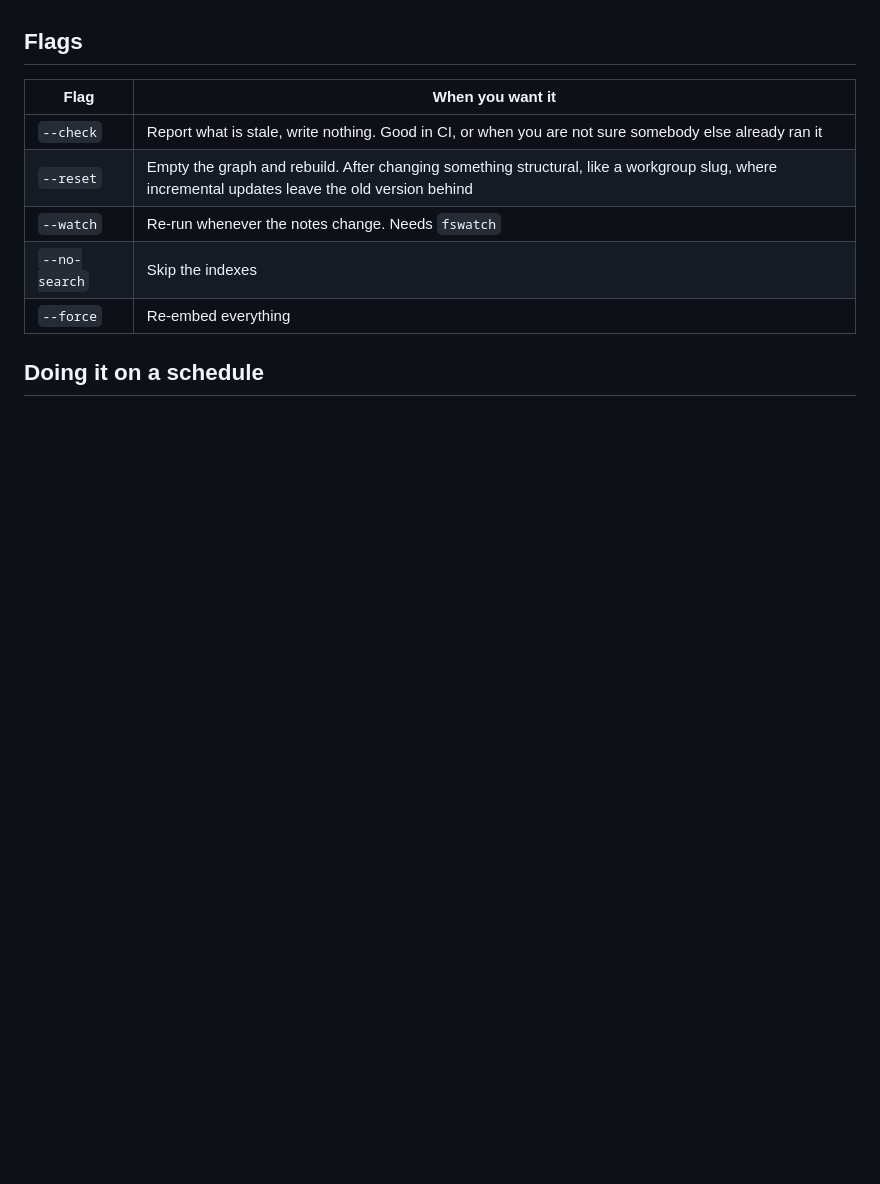
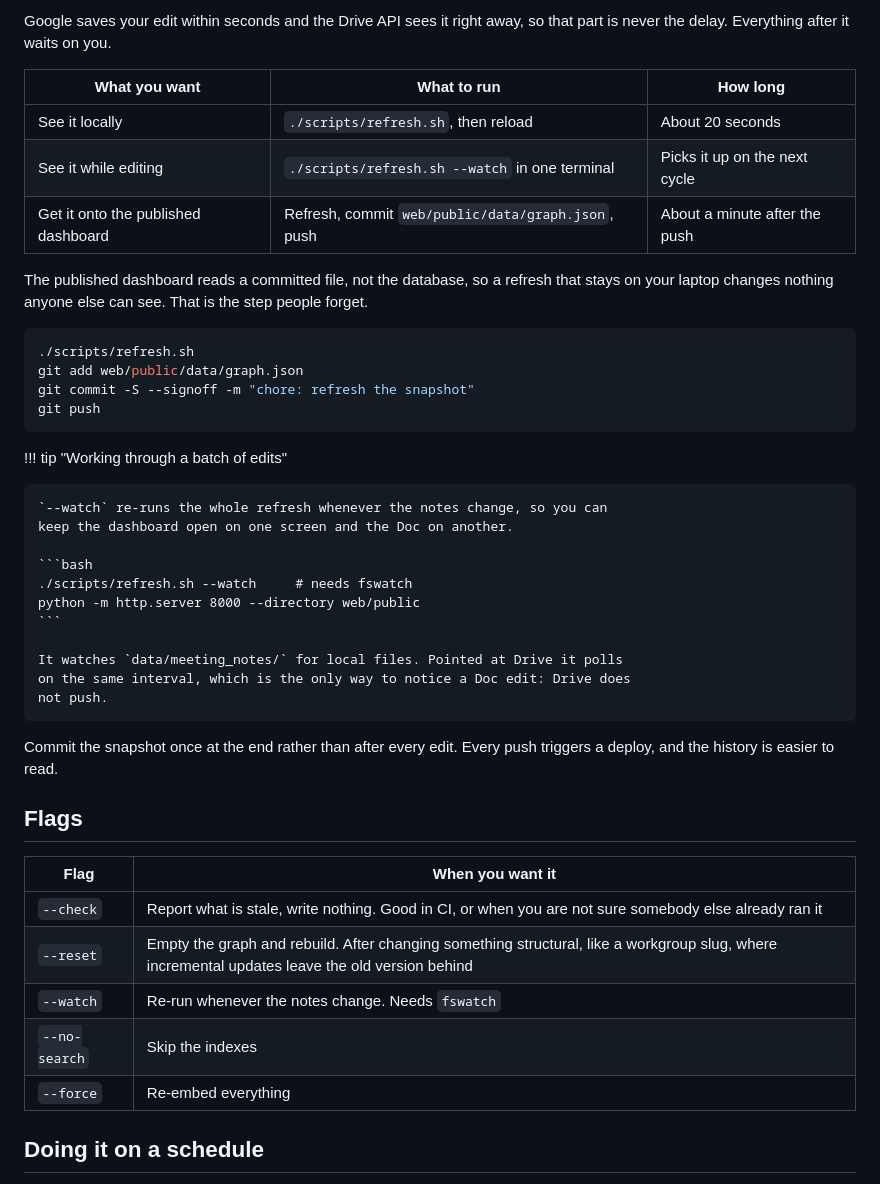
Before and after one commit to Haleshot/scipy-india-organizing-tracker, a Markdown page: docs/refreshing.md, the part around one of its changes. Drawn GitHub-style; blank space fills up the shorter version.

Commit message:
docs: how long an edit takes to reach the published page
Signed-off-by: Srihari Thyagarajan <hari.leo03@gmail.com>

````diff
--- a/docs/refreshing.md
+++ b/docs/refreshing.md
@@ -37,3 +51,39 @@ That last line matters more than it looks. See
+Google saves your edit within seconds and the Drive API sees it right away, so
+that part is never the delay. Everything after it waits on you.
+
+| What you want | What to run | How long |
+| --- | --- | --- |
+| See it locally | `./scripts/refresh.sh`, then reload | About 20 seconds |
+| See it while editing | `./scripts/refresh.sh --watch` in one terminal | Picks it up on the next cycle |
+| Get it onto the published dashboard | Refresh, commit `web/public/data/graph.json`, push | About a minute after the push |
+
+The published dashboard reads a committed file, not the database, so a refresh
+that stays on your laptop changes nothing anyone else can see. That is the step
+people forget.
+
+```bash title="edit the Doc, then publish it"
+./scripts/refresh.sh
+git add web/public/data/graph.json
+git commit -S --signoff -m "chore: refresh the snapshot"
+git push
+```
+
+!!! tip "Working through a batch of edits"
+
+    `--watch` re-runs the whole refresh whenever the notes change, so you can
+    keep the dashboard open on one screen and the Doc on another.
+
+    ```bash
+    ./scripts/refresh.sh --watch     # needs fswatch
+    python -m http.server 8000 --directory web/public
+    ```
+
+    It watches `data/meeting_notes/` for local files. Pointed at Drive it polls
+    on the same interval, which is the only way to notice a Doc edit: Drive does
+    not push.
+
+Commit the snapshot once at the end rather than after every edit. Every push
+triggers a deploy, and the history is easier to read.
 
 ## Flags
 
````
Also changed, not shown: other parts of docs/refreshing.md (+14 -0 lines), docs/connecting-sources.md (+9 -0 lines).
